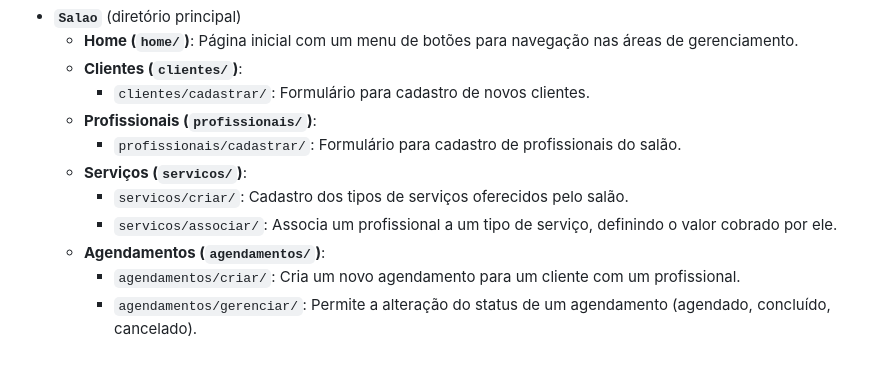
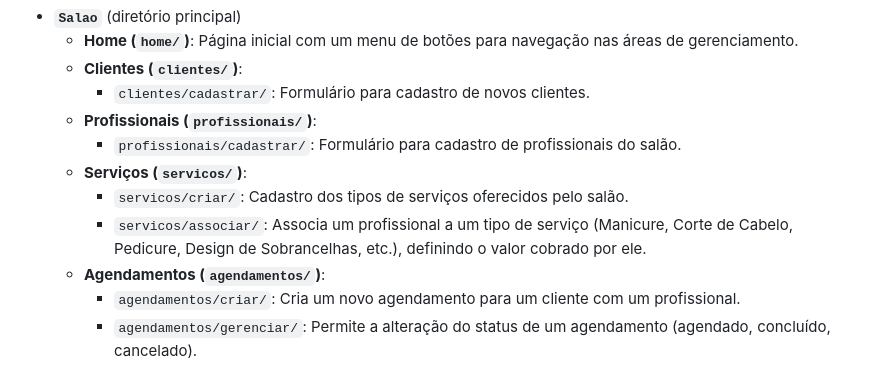
Before and after one commit to mariaclh/salao_de_beleza, a Markdown page: readme.md, the part around the change. Rendered like a GitHub page.

```diff
--- a/readme.md
+++ b/readme.md
@@ -24,7 +24,7 @@ O projeto é organizado na seguinte estrutura principal, com rotas (URLs) bem de
           * `profissionais/cadastrar/`: Formulário para cadastro de profissionais do salão.
       * **Serviços (`servicos/`)**:
           * `servicos/criar/`: Cadastro dos tipos de serviços oferecidos pelo salão.
-          * `servicos/associar/`: Associa um profissional a um tipo de serviço, definindo o valor cobrado por ele.
+          * `servicos/associar/`: Associa um profissional a um tipo de serviço (Manicure, Corte de Cabelo, Pedicure, Design de Sobrancelhas, etc.), definindo o valor cobrado por ele.
       * **Agendamentos (`agendamentos/`)**:
           * `agendamentos/criar/`: Cria um novo agendamento para um cliente com um profissional.
           * `agendamentos/gerenciar/`: Permite a alteração do status de um agendamento (agendado, concluído, cancelado).
```
